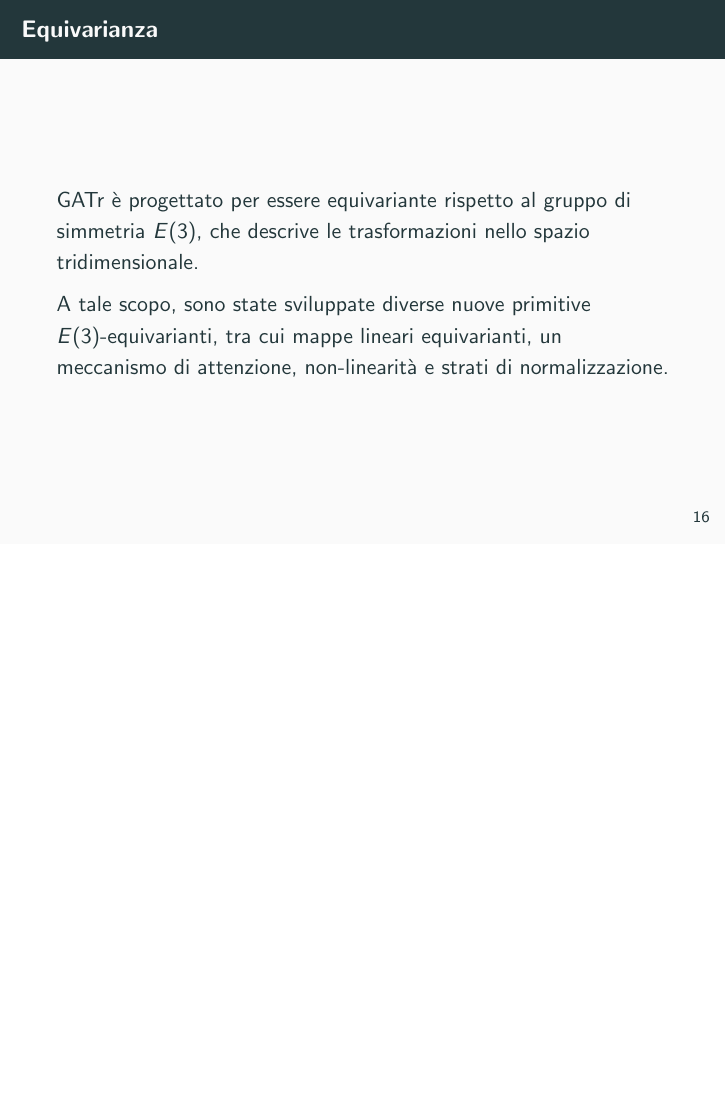
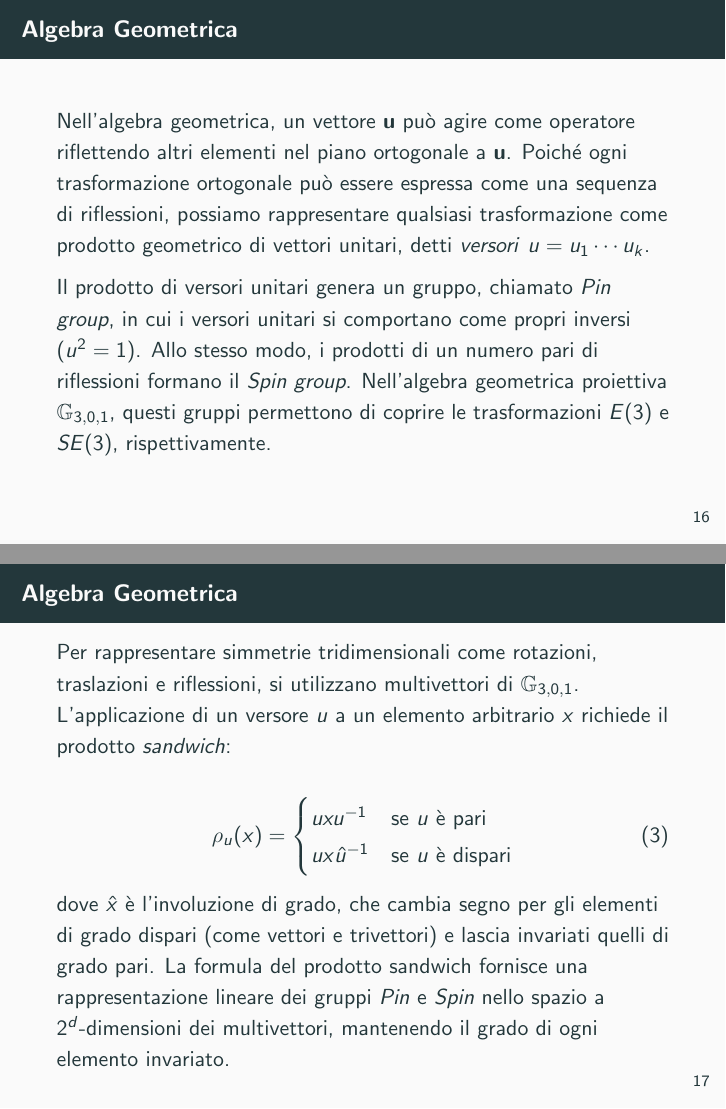
Before and after one commit to UtsuroNoArashi/tirocinio, LaTeX slides (Pdf/Presentazione.tex, which reads Parts/GATr.tex): page 16 of 17 before the commit and pages 16 and 17 of 21 after it, the two joined at a grey line, the shorter picture padded with empty space. Compiled offline with pdfLaTeX.

Commit message:
GATr - Geometric Algebra

```diff
--- a/Parts/GATr.tex
+++ b/Parts/GATr.tex
@@ -25,0 +35,40 @@
+\begin{frame}{Algebra Geometrica}
+
+    Nell’algebra geometrica, un vettore \( \Vb{u} \) può agire come operatore riflettendo
+    altri elementi nel piano ortogonale a \( \Vb{u} \).
+    Poiché ogni trasformazione ortogonale può essere espressa come una sequenza di riflessioni, possiamo
+    rappresentare qualsiasi trasformazione come prodotto geometrico di vettori unitari,
+    detti \textit{versori}  \( u = u_1 \cdots u_k \).
+
+    Il prodotto di versori unitari genera un gruppo, chiamato \textit{Pin group},
+    in cui i versori unitari si comportano come propri inversi (\( u^2 = 1 \)).
+    Allo stesso modo, i prodotti di un numero pari di riflessioni formano il
+    \textit{Spin group}. Nell’algebra geometrica proiettiva
+    \( \mathbb{G}_{3,0,1} \), questi gruppi permettono di coprire le trasformazioni
+    \( E(3) \) e \( SE(3) \), rispettivamente.
+\end{frame}
+
+\begin{frame}{Algebra Geometrica}
+
+    Per rappresentare simmetrie tridimensionali come rotazioni, traslazioni e
+    riflessioni, si utilizzano multivettori di \( \mathbb{G}_{3,0,1} \).
+    L’applicazione di un versore \( u \) a un elemento arbitrario \( x \)
+    richiede il prodotto \textit{sandwich}:
+
+    \begin{equation}\label{eq:4}
+        \rho_u(x) =
+        \begin{cases}
+            uxu^{-1} & \text{se } u \text{ è pari} \\
+            ux\hat{u}^{-1} & \text{se } u \text{ è dispari}
+        \end{cases}
+    \end{equation}
+
+    dove \( \hat{x} \) è l’involuzione di grado, che cambia segno per gli elementi di
+    grado dispari (come vettori e trivettori) e lascia invariati quelli di grado pari.
+    La formula del prodotto sandwich fornisce una rappresentazione lineare dei gruppi
+    \textit{Pin} e \textit{Spin} nello spazio a \( 2^d \)-dimensioni dei multivettori,
+    mantenendo il grado di ogni elemento invariato.
+
+\end{frame}
+
+\begin{frame}{Algebra Geometrica}
@@ -25,0 +86 @@
+\begin{frame}{Algebra Geometrica}
```
Also changed, not shown: Images/relazioneOggettiOperatori.png (added), Parts/GATr.tex (43 more changed lines).
